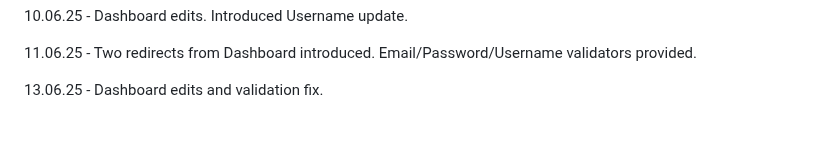
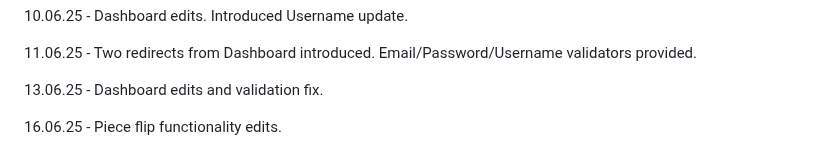
Before and after one commit to JotunnheimExile/M-Y-R-K, a Markdown page: README.md, the part around the change. Rendered like a GitHub page; blank space fills up the shorter version.

Commit message:
Piece flip edits

```diff
--- a/README.md
+++ b/README.md
@@ -101,3 +101,5 @@ MYRK Phase II concluded.
 11.06.25 - Two redirects from Dashboard introduced. Email/Password/Username validators provided.
 
 13.06.25 - Dashboard edits and validation fix.
+
+16.06.25 - Piece flip functionality edits.
```
